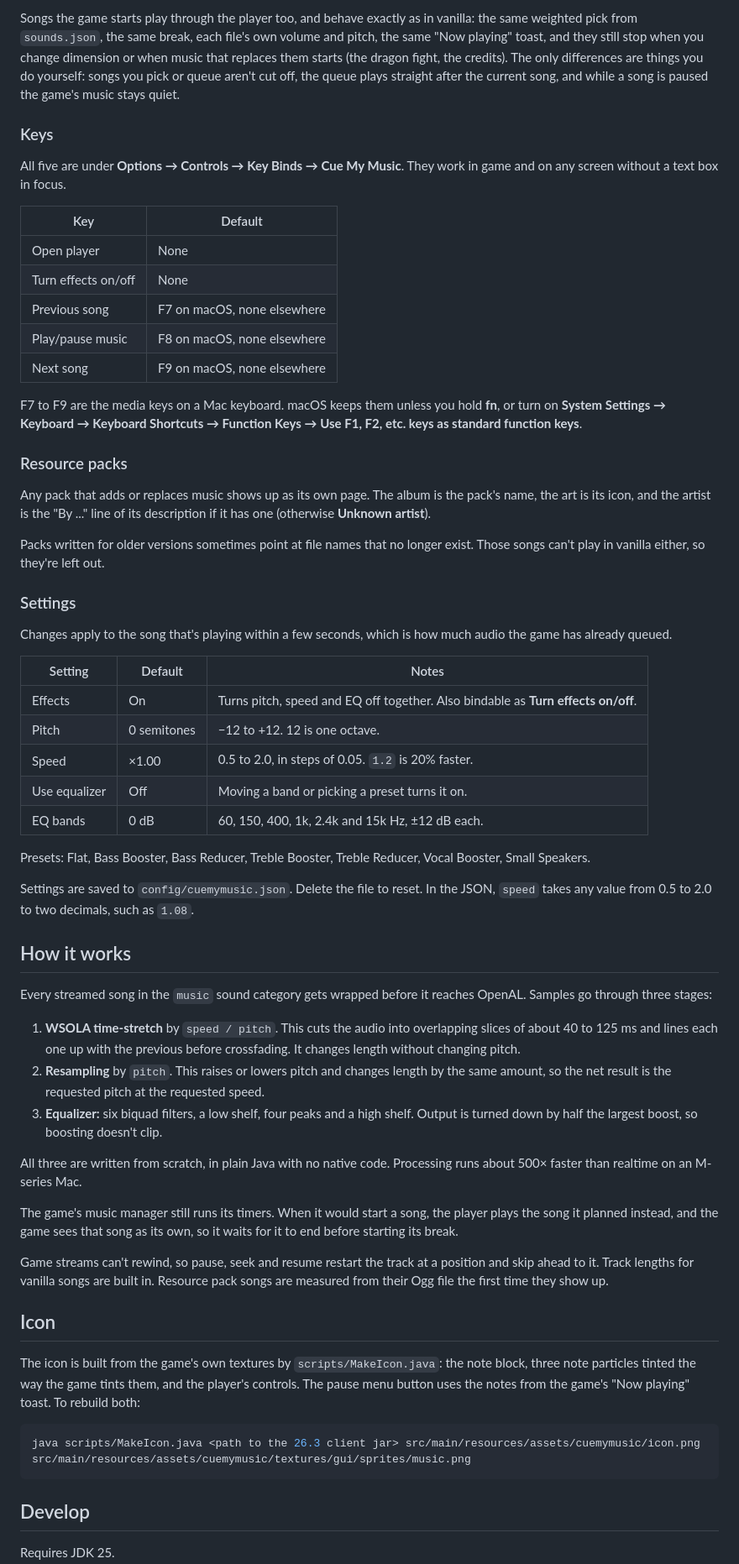
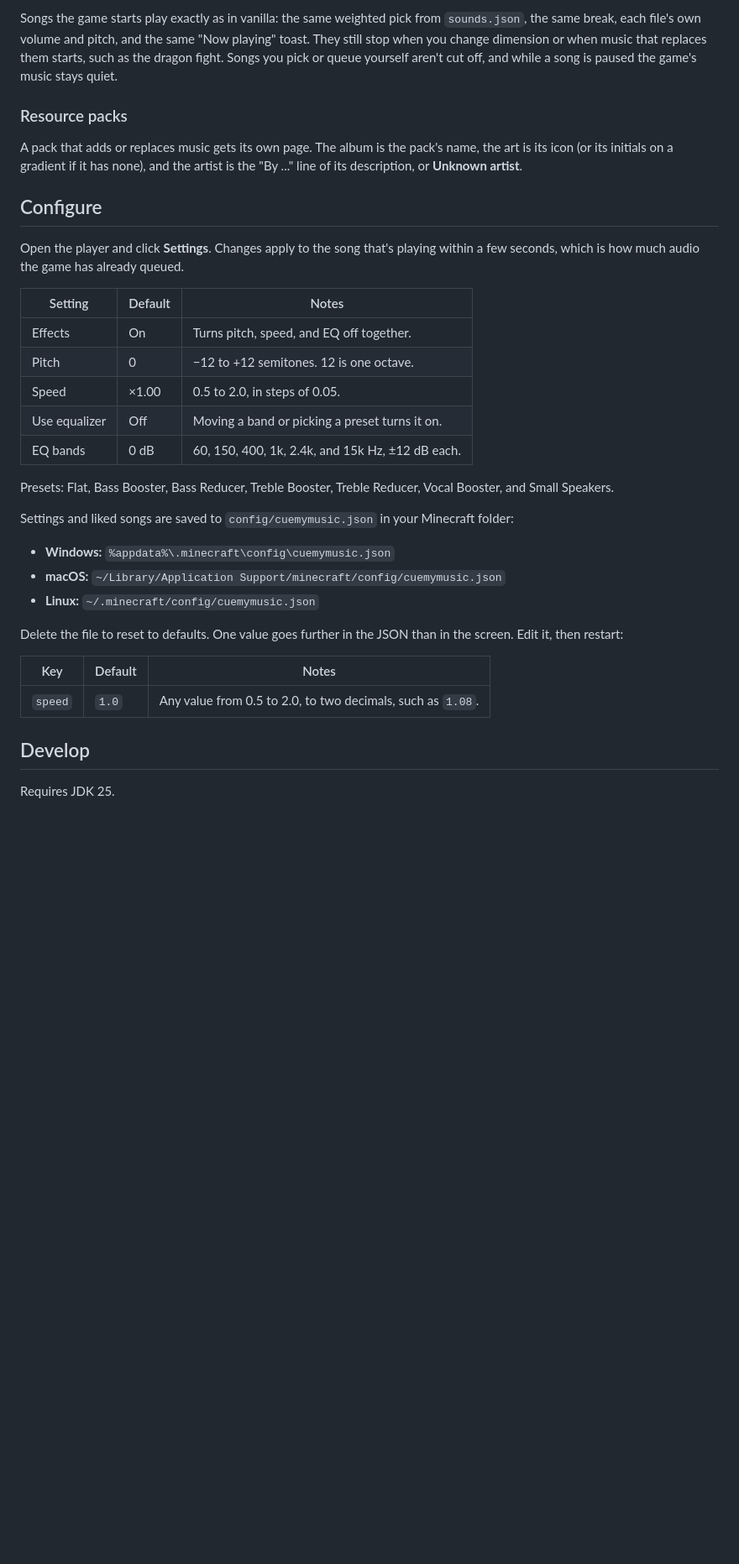
Before and after one commit to simply-sunny/cue-my-music, a Markdown page: README.md, the part around one of its changes. Shown at 84% size. Rendered like a GitHub page; blank space fills up the shorter version.

````diff
--- a/README.md
+++ b/README.md
@@ -53,63 +54,35 @@ After the queue comes the game's own music. The game still decides when music pl
 
-Songs the game starts play through the player too, and behave exactly as in vanilla: the same weighted pick from `sounds.json`, the same break, each file's own volume and pitch, the same "Now playing" toast, and they still stop when you change dimension or when music that replaces them starts (the dragon fight, the credits). The only differences are things you do yourself: songs you pick or queue aren't cut off, the queue plays straight after the current song, and while a song is paused the game's music stays quiet.
-
-### Keys
-
-All five are under **Options → Controls → Key Binds → Cue My Music**. They work in game and on any screen without a text box in focus.
-
-| Key | Default |
-| --- | --- |
-| Open player | None |
-| Turn effects on/off | None |
-| Previous song | F7 on macOS, none elsewhere |
-| Play/pause music | F8 on macOS, none elsewhere |
-| Next song | F9 on macOS, none elsewhere |
-
-F7 to F9 are the media keys on a Mac keyboard. macOS keeps them unless you hold **fn**, or turn on **System Settings → Keyboard → Keyboard Shortcuts → Function Keys → Use F1, F2, etc. keys as standard function keys**.
+Songs the game starts play exactly as in vanilla: the same weighted pick from `sounds.json`, the same break, each file's own volume and pitch, and the same "Now playing" toast. They still stop when you change dimension or when music that replaces them starts, such as the dragon fight. Songs you pick or queue yourself aren't cut off, and while a song is paused the game's music stays quiet.
 
 ### Resource packs
 
-Any pack that adds or replaces music shows up as its own page. The album is the pack's name, the art is its icon, and the artist is the "By ..." line of its description if it has one (otherwise **Unknown artist**).
+A pack that adds or replaces music gets its own page. The album is the pack's name, the art is its icon (or its initials on a gradient if it has none), and the artist is the "By ..." line of its description, or **Unknown artist**.
 
-Packs written for older versions sometimes point at file names that no longer exist. Those songs can't play in vanilla either, so they're left out.
+## Configure
 
-### Settings
-
-Changes apply to the song that's playing within a few seconds, which is how much audio the game has already queued.
+Open the player and click **Settings**. Changes apply to the song that's playing within a few seconds, which is how much audio the game has already queued.
 
 | Setting | Default | Notes |
 | --- | --- | --- |
-| Effects | On | Turns pitch, speed and EQ off together. Also bindable as **Turn effects on/off**. |
-| Pitch | 0 semitones | −12 to +12. 12 is one octave. |
-| Speed | ×1.00 | 0.5 to 2.0, in steps of 0.05. `1.2` is 20% faster. |
+| Effects | On | Turns pitch, speed, and EQ off together. |
+| Pitch | 0 | −12 to +12 semitones. 12 is one octave. |
+| Speed | ×1.00 | 0.5 to 2.0, in steps of 0.05. |
 | Use equalizer | Off | Moving a band or picking a preset turns it on. |
-| EQ bands | 0 dB | 60, 150, 400, 1k, 2.4k and 15k Hz, ±12 dB each. |
+| EQ bands | 0 dB | 60, 150, 400, 1k, 2.4k, and 15k Hz, ±12 dB each. |
 
-Presets: Flat, Bass Booster, Bass Reducer, Treble Booster, Treble Reducer, Vocal Booster, Small Speakers.
+Presets: Flat, Bass Booster, Bass Reducer, Treble Booster, Treble Reducer, Vocal Booster, and Small Speakers.
 
-Settings are saved to `config/cuemymusic.json`. Delete the file to reset. In the JSON, `speed` takes any value from 0.5 to 2.0 to two decimals, such as `1.08`.
+Settings and liked songs are saved to `config/cuemymusic.json` in your Minecraft folder:
 
-## How it works
+- **Windows:** `%appdata%\.minecraft\config\cuemymusic.json`
+- **macOS:** `~/Library/Application Support/minecraft/config/cuemymusic.json`
+- **Linux:** `~/.minecraft/config/cuemymusic.json`
 
-Every streamed song in the `music` sound category gets wrapped before it reaches OpenAL. Samples go through three stages:
+Delete the file to reset to defaults. One value goes further in the JSON than in the screen. Edit it, then restart:
 
-1. **WSOLA time-stretch** by `speed / pitch`. This cuts the audio into overlapping slices of about 40 to 125 ms and lines each one up with the previous before crossfading. It changes length without changing pitch.
-2. **Resampling** by `pitch`. This raises or lowers pitch and changes length by the same amount, so the net result is the requested pitch at the requested speed.
-3. **Equalizer:** six biquad filters, a low shelf, four peaks and a high shelf. Output is turned down by half the largest boost, so boosting doesn't clip.
-
-All three are written from scratch, in plain Java with no native code. Processing runs about 500× faster than realtime on an M-series Mac.
-
-The game's music manager still runs its timers. When it would start a song, the player plays the song it planned instead, and the game sees that song as its own, so it waits for it to end before starting its break.
-
-Game streams can't rewind, so pause, seek and resume restart the track at a position and skip ahead to it. Track lengths for vanilla songs are built in. Resource pack songs are measured from their Ogg file the first time they show up.
-
-## Icon
-
-The icon is built from the game's own textures by `scripts/MakeIcon.java`: the note block, three note particles tinted the way the game tints them, and the player's controls. The pause menu button uses the notes from the game's "Now playing" toast. To rebuild both:
-
-```bash
-java scripts/MakeIcon.java <path to the 26.3 client jar> src/main/resources/assets/cuemymusic/icon.png src/main/resources/assets/cuemymusic/textures/gui/sprites/music.png
-```
+| Key | Default | Notes |
+| --- | --- | --- |
+| `speed` | `1.0` | Any value from 0.5 to 2.0, to two decimals, such as `1.08`. |
 
 ## Develop
 
````
Also changed, not shown: other parts of README.md (+39 -30 lines).
